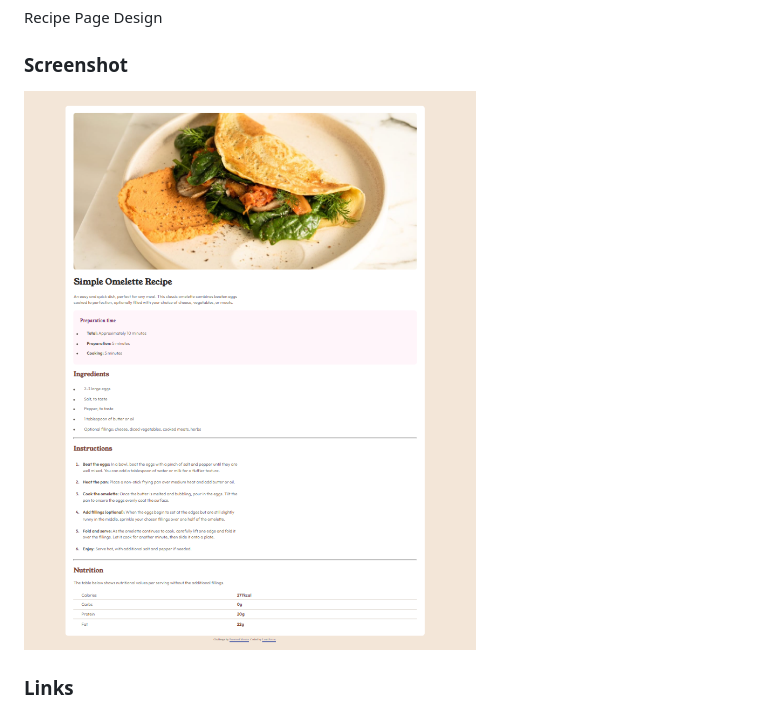
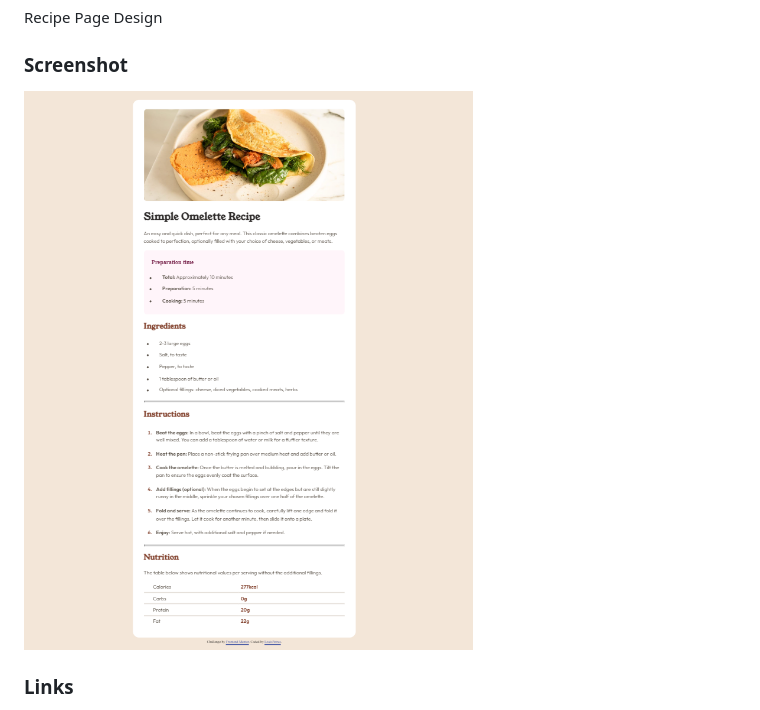
Before and after one commit to MaxBidder76/Recipe-page, a Markdown page: README.md, the part around the change. Drawn GitHub-style; pictures changed too: 01.08.2024_14.16.06_REC.png (deleted), 14.08.2024_16.46.03_REC.png (added).

```diff
--- a/README.md
+++ b/README.md
@@ -21,7 +21,7 @@ Recipe Page Design
 
 ### Screenshot
 
-![](./01.08.2024_14.16.06_REC.png)
+![](./14.08.2024_16.46.03_REC.png)
 
 ### Links
 
```
